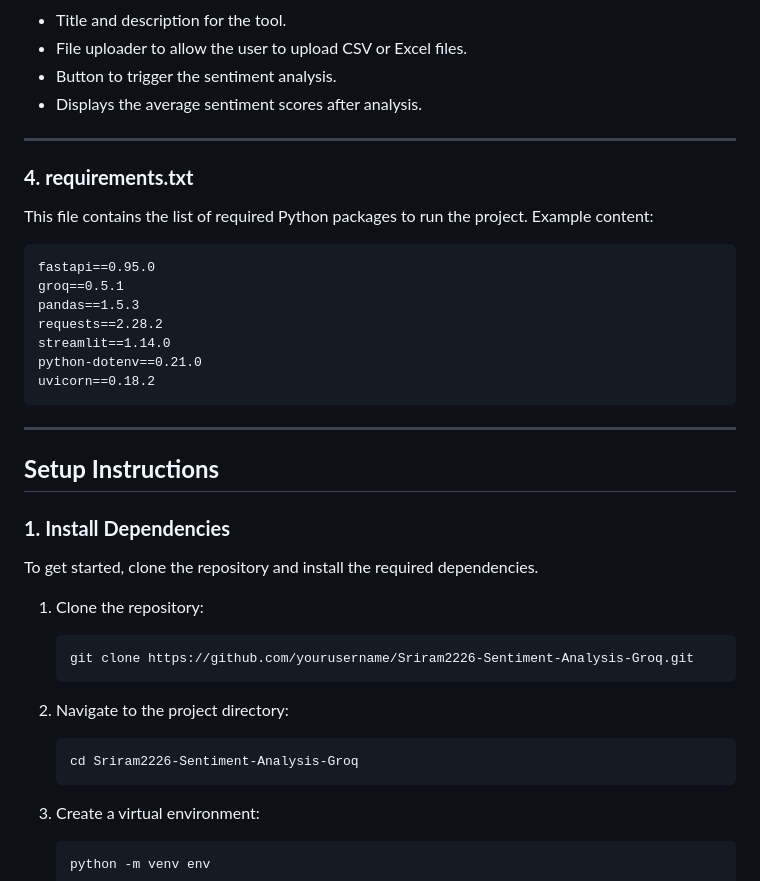
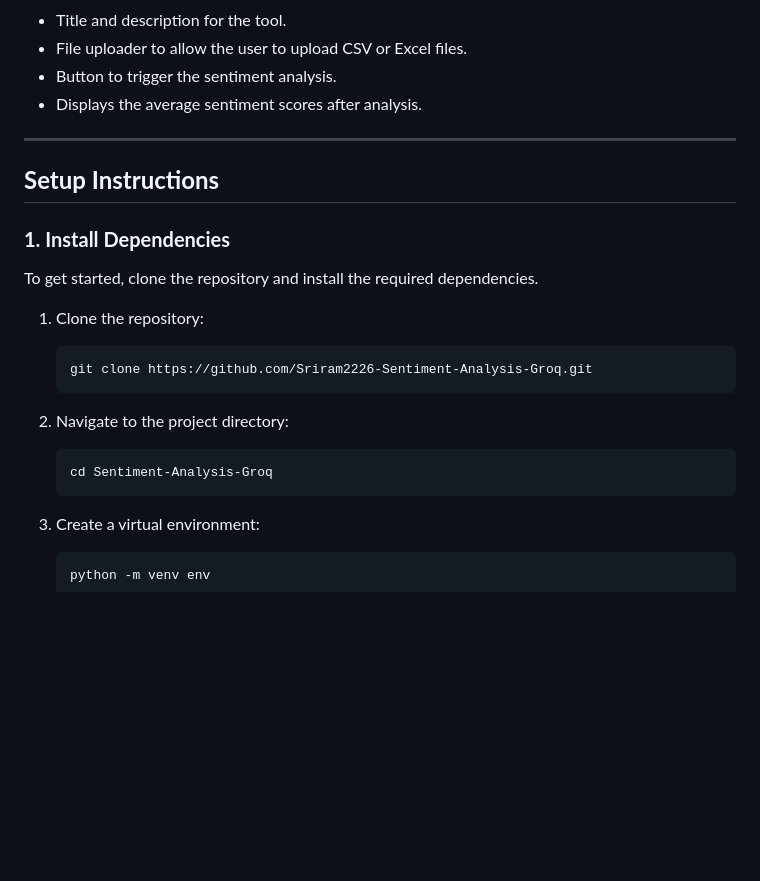
Before and after one commit to Sriram2226/Sentiment-Analysis-Groq, a Markdown page: README.md, the part around the change. Rendered like a GitHub page; blank space fills up the shorter version.

````diff
--- a/README.md
+++ b/README.md
@@ -80,22 +80,6 @@ This file contains the frontend built using Streamlit. It allows users to upload
 
 ---
 
-### **4. requirements.txt**
-
-This file contains the list of required Python packages to run the project. Example content:
-
-```
-fastapi==0.95.0
-groq==0.5.1
-pandas==1.5.3
-requests==2.28.2
-streamlit==1.14.0
-python-dotenv==0.21.0
-uvicorn==0.18.2
-```
-
----
-
 ## **Setup Instructions**
 
 ### **1. Install Dependencies**
@@ -104,12 +88,12 @@ To get started, clone the repository and install the required dependencies.
 
 1. Clone the repository:
    ```
-   git clone https://github.com/yourusername/Sriram2226-Sentiment-Analysis-Groq.git
+   git clone https://github.com/Sriram2226-Sentiment-Analysis-Groq.git
    ```
 
 2. Navigate to the project directory:
    ```
-   cd Sriram2226-Sentiment-Analysis-Groq
+   cd Sentiment-Analysis-Groq
    ```
 
 3. Create a virtual environment:
````
